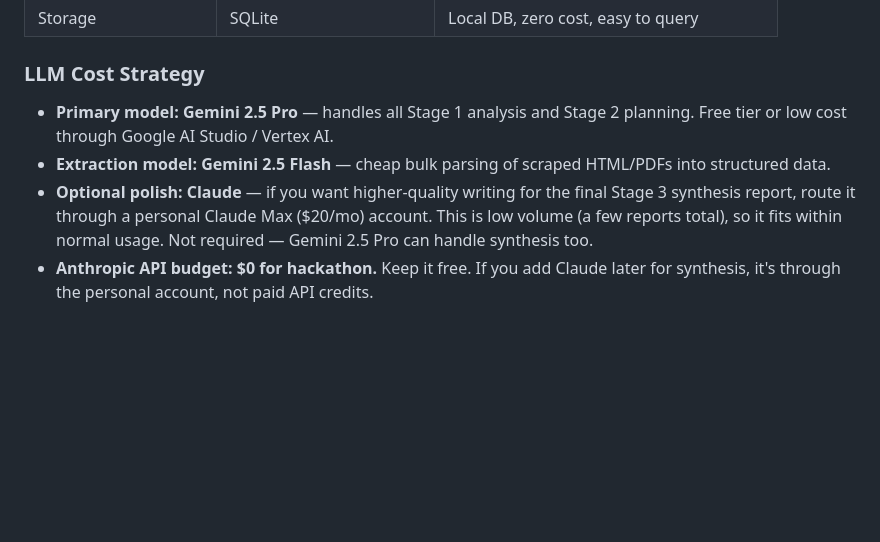
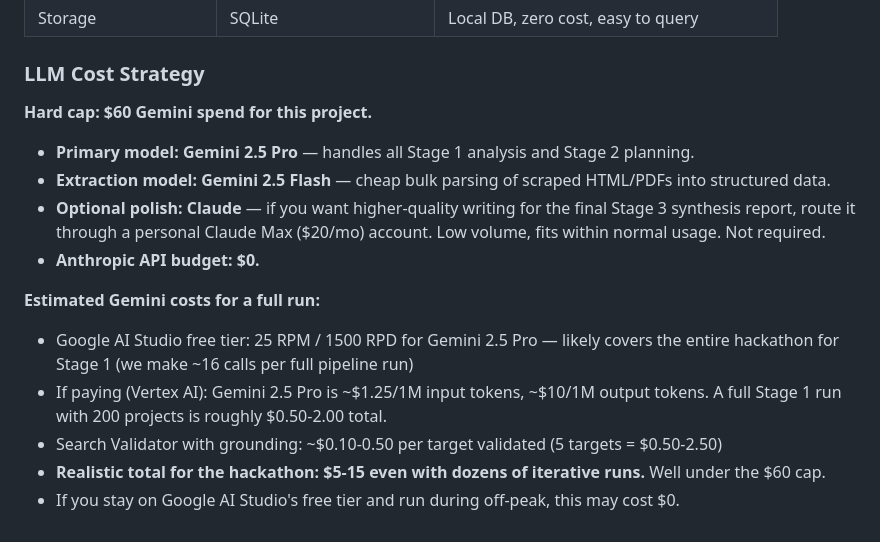
Before and after one commit to switzloco/realwork, a Markdown page: README.md, the part around the change. Rendered like a GitHub page; blank space fills up the shorter version.

Commit message:
Add Gemini cost cap ($60) and realistic cost estimates
Documents that a full Stage 1 run costs ~$0.50-2.00 on Vertex AI,
and likely $0 on Google AI Studio free tier (25 RPM, 1500 RPD).
Realistic hackathon total: $5-15 even with heavy iteration.

https://claude.ai/code/session_01X3LbGar9B57Xko87BPT3jB

```diff
--- a/README.md
+++ b/README.md
@@ -270,7 +270,16 @@ Each project gets a log entry:
 
 ### LLM Cost Strategy
 
-- **Primary model: Gemini 2.5 Pro** — handles all Stage 1 analysis and Stage 2 planning. Free tier or low cost through Google AI Studio / Vertex AI.
+**Hard cap: $60 Gemini spend for this project.**
+
+- **Primary model: Gemini 2.5 Pro** — handles all Stage 1 analysis and Stage 2 planning.
 - **Extraction model: Gemini 2.5 Flash** — cheap bulk parsing of scraped HTML/PDFs into structured data.
-- **Optional polish: Claude** — if you want higher-quality writing for the final Stage 3 synthesis report, route it through a personal Claude Max ($20/mo) account. This is low volume (a few reports total), so it fits within normal usage. Not required — Gemini 2.5 Pro can handle synthesis too.
-- **Anthropic API budget: $0 for hackathon.** Keep it free. If you add Claude later for synthesis, it's through the personal account, not paid API credits.
+- **Optional polish: Claude** — if you want higher-quality writing for the final Stage 3 synthesis report, route it through a personal Claude Max ($20/mo) account. Low volume, fits within normal usage. Not required.
+- **Anthropic API budget: $0.**
+
+**Estimated Gemini costs for a full run:**
+- Google AI Studio free tier: 25 RPM / 1500 RPD for Gemini 2.5 Pro — likely covers the entire hackathon for Stage 1 (we make ~16 calls per full pipeline run)
+- If paying (Vertex AI): Gemini 2.5 Pro is ~$1.25/1M input tokens, ~$10/1M output tokens. A full Stage 1 run with 200 projects is roughly $0.50-2.00 total.
+- Search Validator with grounding: ~$0.10-0.50 per target validated (5 targets = $0.50-2.50)
+- **Realistic total for the hackathon: $5-15 even with dozens of iterative runs.** Well under the $60 cap.
+- If you stay on Google AI Studio's free tier and run during off-peak, this may cost $0.
```
